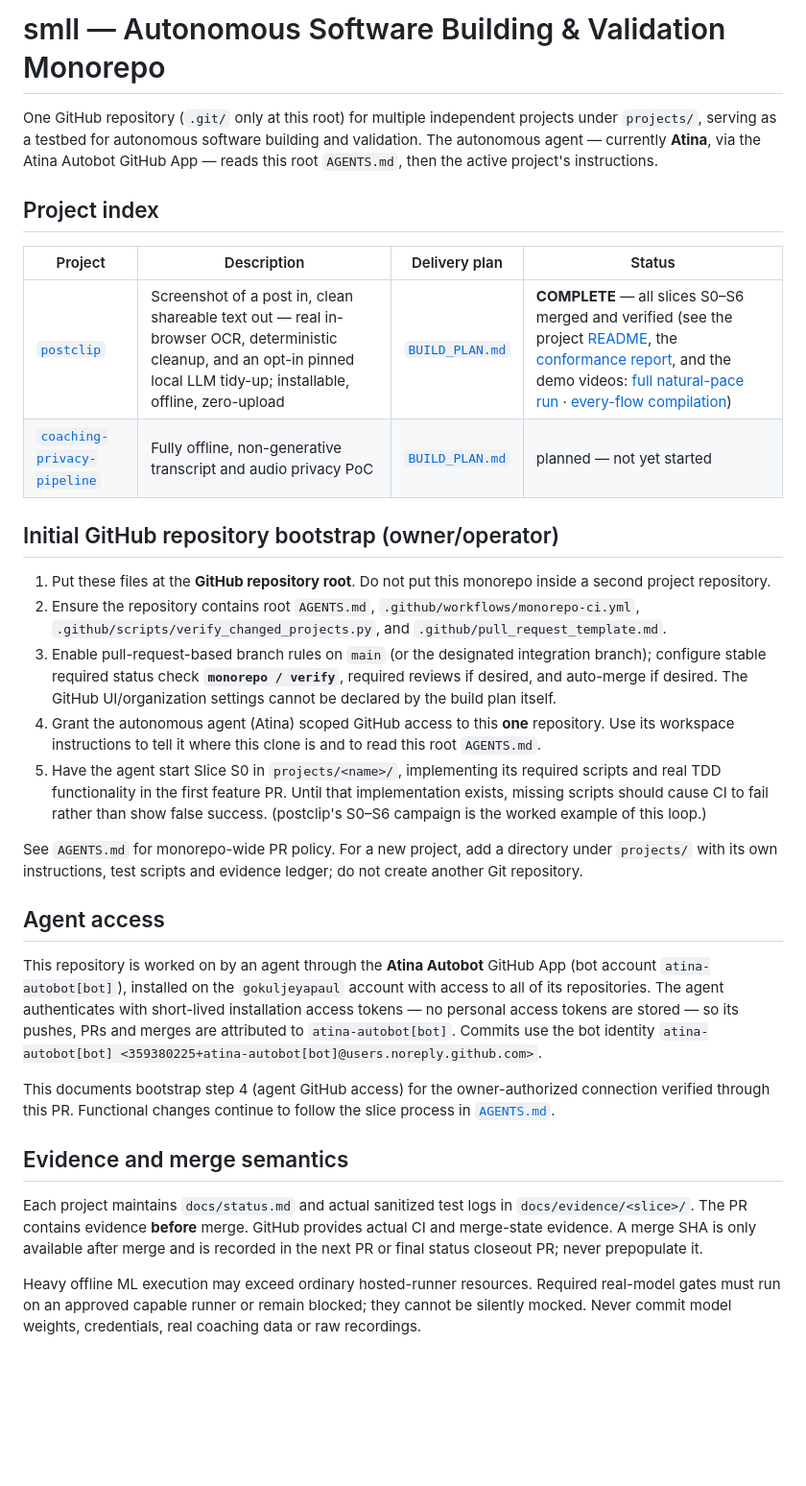
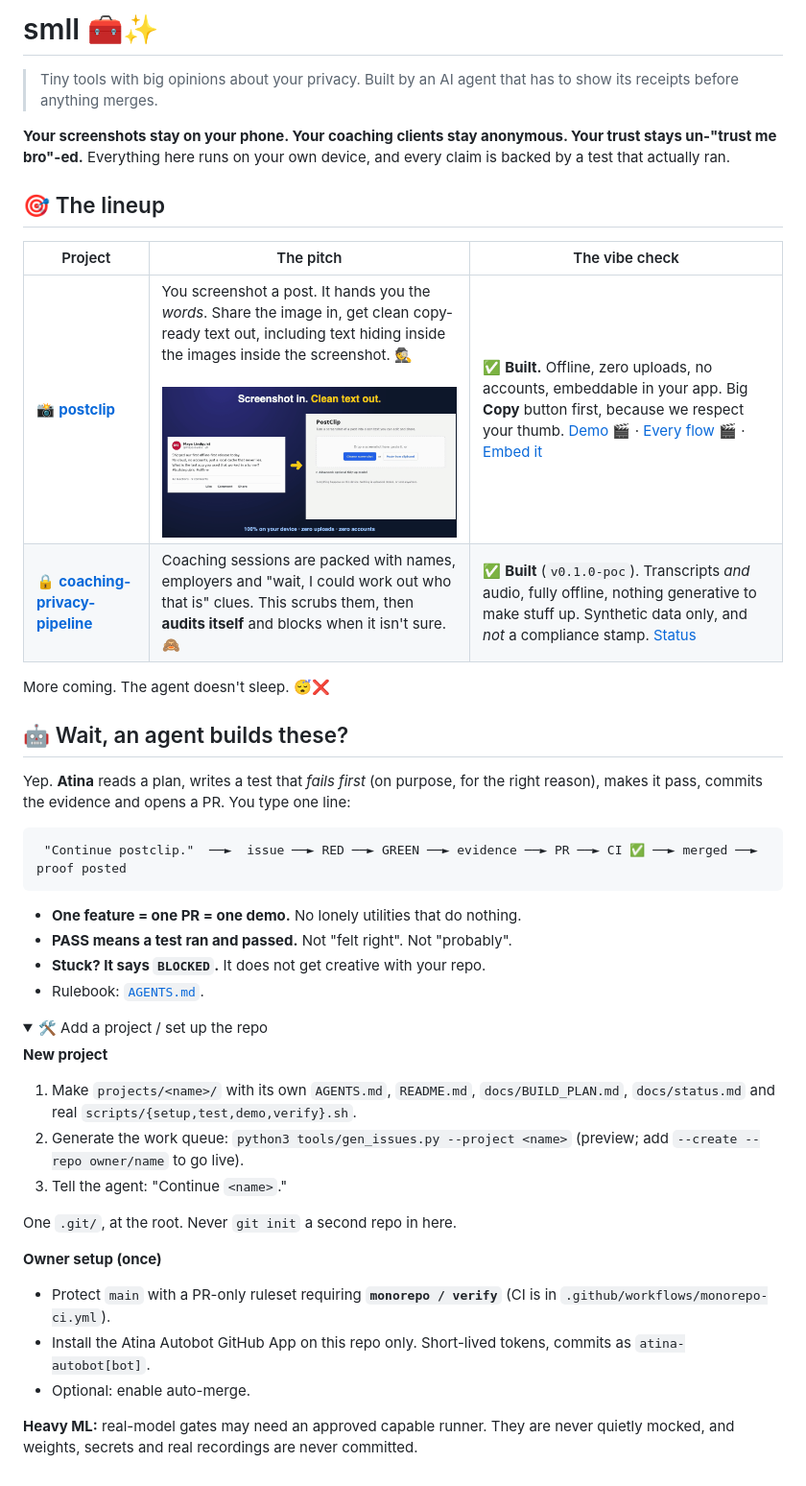
Before and after one commit to gokuljeyapaul/smll, a Markdown page: README.md, the part around the change. Shown at 96% size. Drawn GitHub-style; pictures changed too: assets/postclip-demo.gif (added); folded sections open; blank space fills up the shorter version.

Commit message:
docs: livelier root README (#89)
* docs: livelier root README

Co-Authored-By: Claude Sonnet 5.5 <noreply@anthropic.com>

* docs: coaching-privacy-pipeline is built, not planned

Co-Authored-By: Claude Sonnet 5.5 <noreply@anthropic.com>

* docs: README sells the products and use cases first

Co-Authored-By: Claude Sonnet 5.5 <noreply@anthropic.com>

* docs: README table back, sassier

Co-Authored-By: Claude Sonnet 5.5 <noreply@anthropic.com>

* docs: postclip demo GIF in the README project table

Co-Authored-By: Claude Sonnet 5.5 <noreply@anthropic.com>

---------

Co-authored-by: Claude Sonnet 5.5 <noreply@anthropic.com>

````diff
--- a/README.md
+++ b/README.md
@@ -1,32 +1,46 @@
-# smll — Autonomous Software Building & Validation Monorepo
+# smll 🧰✨
 
-One GitHub repository (`.git/` only at this root) for multiple independent projects under `projects/`, serving as a testbed for autonomous software building and validation. The autonomous agent — currently **Atina**, via the Atina Autobot GitHub App — reads this root `AGENTS.md`, then the active project's instructions.
+> Tiny tools with big opinions about your privacy. Built by an AI agent that has to show its receipts before anything merges.
 
-## Project index
+**Your screenshots stay on your phone. Your coaching clients stay anonymous. Your trust stays un-"trust me bro"-ed.** Everything here runs on your own device, and every claim is backed by a test that actually ran.
 
-| Project | Description | Delivery plan | Status |
-|---|---|---|---|
-| [`postclip`](projects/postclip/) | Screenshot of a post in, clean shareable text out — real in-browser OCR, deterministic cleanup, and an opt-in pinned local LLM tidy-up; installable, offline, zero-upload | [`BUILD_PLAN.md`](projects/postclip/docs/BUILD_PLAN.md) | **COMPLETE** — all slices S0–S6 merged and verified (see the project [README](projects/postclip/README.md), the [conformance report](projects/postclip/docs/evidence/S6/conformance_report.md), and the demo videos: [full natural-pace run](projects/postclip/docs/demo/postclip-full-demo.mp4) · [every-flow compilation](projects/postclip/docs/demo/postclip-demo.mp4)) |
-| [`coaching-privacy-pipeline`](projects/coaching-privacy-pipeline/) | Fully offline, non-generative transcript and audio privacy PoC | [`BUILD_PLAN.md`](projects/coaching-privacy-pipeline/docs/BUILD_PLAN.md) | planned — not yet started |
+## 🎯 The lineup
 
-## Initial GitHub repository bootstrap (owner/operator)
+| Project | The pitch | The vibe check |
+|---|---|---|
+| 📸 [**postclip**](projects/postclip/) | You screenshot a post. It hands you the *words*. Share the image in, get clean copy-ready text out, including text hiding inside the images inside the screenshot. 🕵️<br><br>[![postclip: screenshot in, clean text out](assets/postclip-demo.gif)](projects/postclip/docs/demo/postclip-full-demo.mp4) | ✅ **Built.** Offline, zero uploads, no accounts, embeddable in your app. Big **Copy** button first, because we respect your thumb. [Demo 🎬](projects/postclip/docs/demo/postclip-full-demo.mp4) · [Every flow 🎬](projects/postclip/docs/demo/postclip-demo.mp4) · [Embed it](projects/postclip/docs/INTEGRATION.md) |
+| 🔒 [**coaching-privacy-pipeline**](projects/coaching-privacy-pipeline/) | Coaching sessions are packed with names, employers and "wait, I could work out who that is" clues. This scrubs them, then **audits itself** and blocks when it isn't sure. 🙈 | ✅ **Built** (`v0.1.0-poc`). Transcripts *and* audio, fully offline, nothing generative to make stuff up. Synthetic data only, and *not* a compliance stamp. [Status](projects/coaching-privacy-pipeline/docs/status.md) |
 
-1. Put these files at the **GitHub repository root**. Do not put this monorepo inside a second project repository.
-2. Ensure the repository contains root `AGENTS.md`, `.github/workflows/monorepo-ci.yml`, `.github/scripts/verify_changed_projects.py`, and `.github/pull_request_template.md`.
-3. Enable pull-request-based branch rules on `main` (or the designated integration branch); configure stable required status check **`monorepo / verify`**, required reviews if desired, and auto-merge if desired. The GitHub UI/organization settings cannot be declared by the build plan itself.
-4. Grant the autonomous agent (Atina) scoped GitHub access to this **one** repository. Use its workspace instructions to tell it where this clone is and to read this root `AGENTS.md`.
-5. Have the agent start Slice S0 in `projects/<name>/`, implementing its required scripts and real TDD functionality in the first feature PR. Until that implementation exists, missing scripts should cause CI to fail rather than show false success. (postclip's S0–S6 campaign is the worked example of this loop.)
+More coming. The agent doesn't sleep. 😴❌
 
-See `AGENTS.md` for monorepo-wide PR policy. For a new project, add a directory under `projects/` with its own instructions, test scripts and evidence ledger; do not create another Git repository.
+## 🤖 Wait, an agent builds these?
 
-## Agent access
+Yep. **Atina** reads a plan, writes a test that *fails first* (on purpose, for the right reason), makes it pass, commits the evidence and opens a PR. You type one line:
 
-This repository is worked on by an agent through the **Atina Autobot** GitHub App (bot account `atina-autobot[bot]`), installed on the `gokuljeyapaul` account with access to all of its repositories. The agent authenticates with short-lived installation access tokens — no personal access tokens are stored — so its pushes, PRs and merges are attributed to `atina-autobot[bot]`. Commits use the bot identity `atina-autobot[bot] <359380225+atina-autobot[bot]@users.noreply.github.com>`.
+```text
+ "Continue postclip."  ──►  issue ──► RED ──► GREEN ──► evidence ──► PR ──► CI ✅ ──► merged ──► proof posted
+```
 
-This documents bootstrap step 4 (agent GitHub access) for the owner-authorized connection verified through this PR. Functional changes continue to follow the slice process in [`AGENTS.md`](AGENTS.md).
+- **One feature = one PR = one demo.** No lonely utilities that do nothing.
+- **PASS means a test ran and passed.** Not "felt right". Not "probably".
+- **Stuck? It says `BLOCKED`.** It does not get creative with your repo.
+- Rulebook: [`AGENTS.md`](AGENTS.md).
 
-## Evidence and merge semantics
+<details>
+<summary>🛠️ Add a project / set up the repo</summary>
 
-Each project maintains `docs/status.md` and actual sanitized test logs in `docs/evidence/<slice>/`. The PR contains evidence **before** merge. GitHub provides actual CI and merge-state evidence. A merge SHA is only available after merge and is recorded in the next PR or final status closeout PR; never prepopulate it.
+**New project**
+1. Make `projects/<name>/` with its own `AGENTS.md`, `README.md`, `docs/BUILD_PLAN.md`, `docs/status.md` and real `scripts/{setup,test,demo,verify}.sh`.
+2. Generate the work queue: `python3 tools/gen_issues.py --project <name>` (preview; add `--create --repo owner/name` to go live).
+3. Tell the agent: "Continue `<name>`."
 
-Heavy offline ML execution may exceed ordinary hosted-runner resources. Required real-model gates must run on an approved capable runner or remain blocked; they cannot be silently mocked. Never commit model weights, credentials, real coaching data or raw recordings.
+One `.git/`, at the root. Never `git init` a second repo in here.
+
+**Owner setup (once)**
+- Protect `main` with a PR-only ruleset requiring **`monorepo / verify`** (CI is in `.github/workflows/monorepo-ci.yml`).
+- Install the Atina Autobot GitHub App on this repo only. Short-lived tokens, commits as `atina-autobot[bot]`.
+- Optional: enable auto-merge.
+
+**Heavy ML:** real-model gates may need an approved capable runner. They are never quietly mocked, and weights, secrets and real recordings are never committed.
+
+</details>
````
